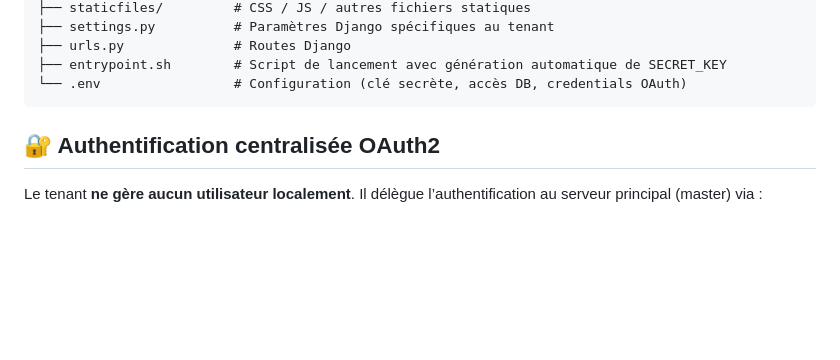
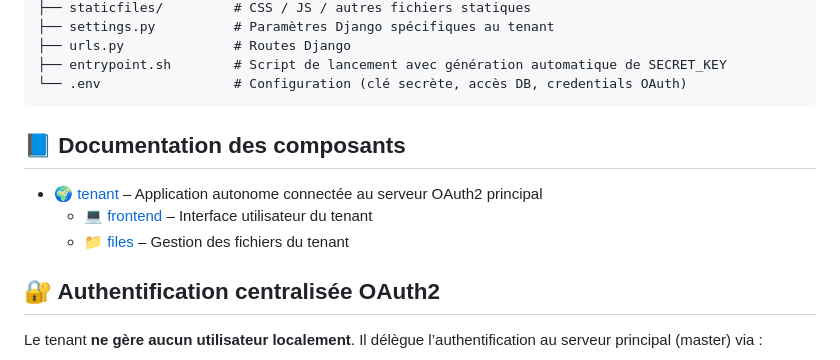
Before and after one commit to MartinBellot/MULTI_TENANTS_DB, a Markdown page: tenant/README.md, the part around the change. Rendered like a GitHub page; blank space fills up the shorter version.

Commit message:
Modification avec tenant pour redirection correct

````diff
--- a/tenant/README.md
+++ b/tenant/README.md
@@ -23,6 +23,11 @@ tenant/
 ├── entrypoint.sh        # Script de lancement avec génération automatique de SECRET_KEY
 └── .env                 # Configuration (clé secrète, accès DB, credentials OAuth)
 ```
+## 📘 Documentation des composants
+
+- 🌍 [tenant](..) – Application autonome connectée au serveur OAuth2 principal
+  - 💻 [frontend](frontend) – Interface utilisateur du tenant
+  - 📁 [files](files) – Gestion des fichiers du tenant
 
 ## 🔐 Authentification centralisée OAuth2
 
````
